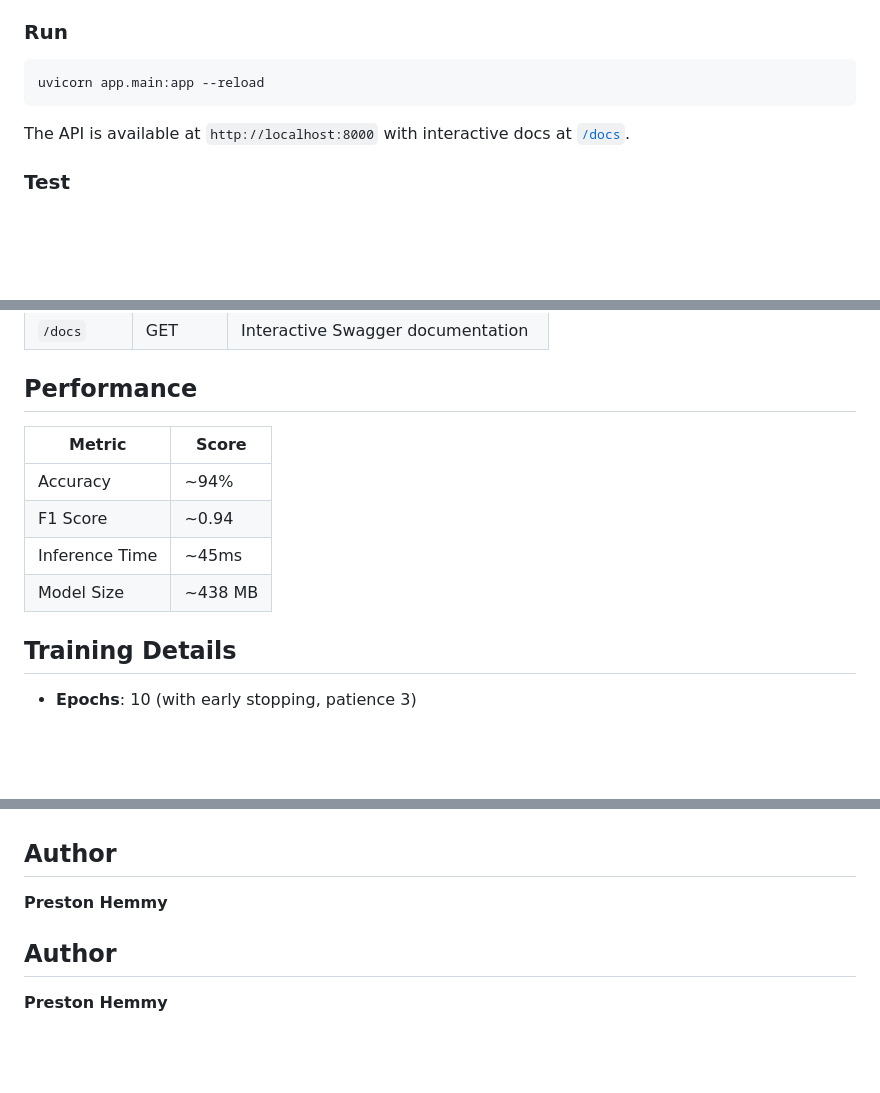
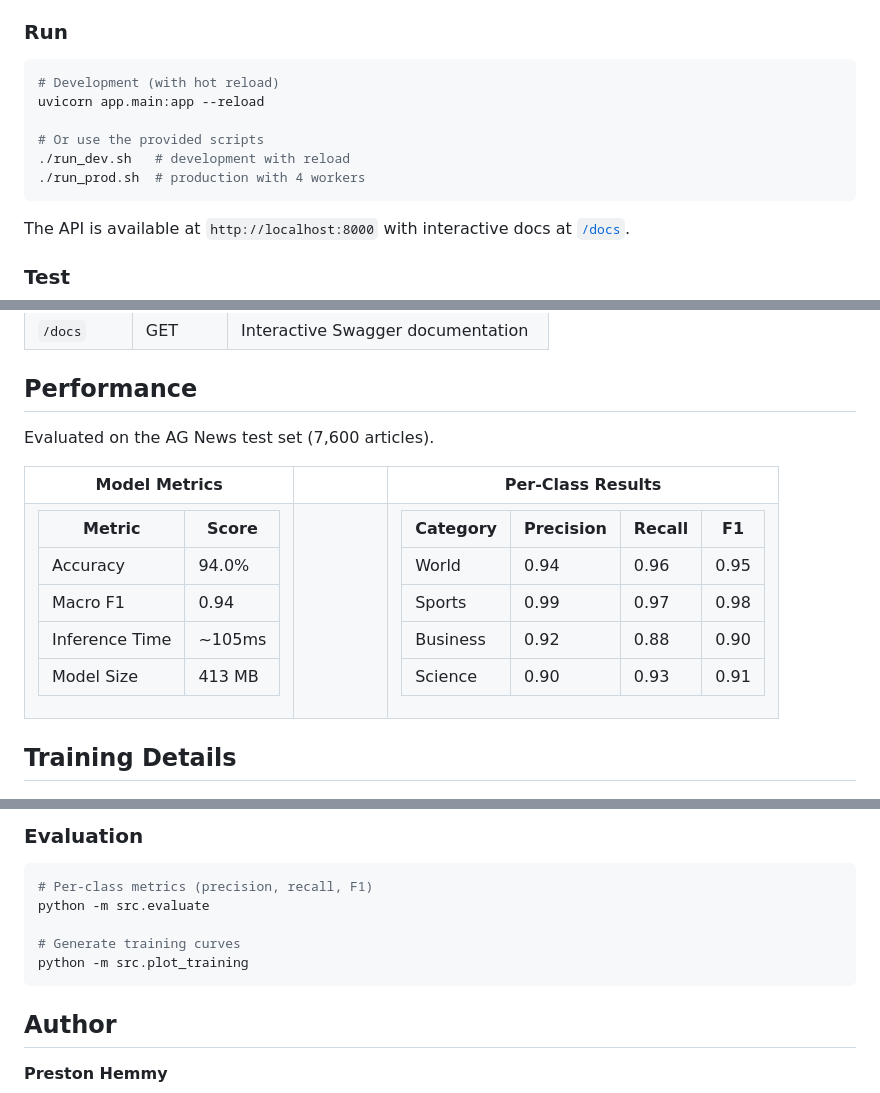
Before and after one commit to prestonhemmy/CURB, a Markdown page: README.md, 3 parts joined by grey strips. GitHub-like rendering; blank space fills up the shorter version.

Commit message:
docs: rewrite README with API reference, metrics, and evaluation

````diff
--- a/README.md
+++ b/README.md
@@ -79,6 +75,11 @@ takes ~3 hours on an NVIDIA RTX 4050 GPU.
 ### Run
 
 ```bash
+# Development (with hot reload)
 uvicorn app.main:app --reload
+
+# Or use the provided scripts
+./run_dev.sh   # development with reload
+./run_prod.sh  # production with 4 workers
 ```
 
@@ -147,11 +147,28 @@ CURB/
 
 ## Performance
 
-<!-- TODO: Validate all metrics after retraining -->
+Evaluated on the AG News test set (7,600 articles).
 
-| Metric         | Score   |
-|----------------|---------|
-| Accuracy       | ~94%    |
-| F1 Score       | ~0.94   |
-| Inference Time | ~45ms   |
-| Model Size     | ~438 MB |
+<table>
+<tr><th>Model Metrics</th>
+<th>&nbsp;&nbsp;&nbsp;&nbsp;&nbsp;&nbsp;&nbsp;&nbsp;&nbsp;&nbsp;&nbsp;&nbsp;</th>
+<th>Per-Class Results</th></tr>
+<tr><td>
+
+| Metric         | Score  |
+|----------------|--------|
+| Accuracy       | 94.0%  |
+| Macro F1       | 0.94   |
+| Inference Time | ~105ms |
+| Model Size     | 413 MB |
+
+</td><td>
+</td><td>
+
+| Category | Precision | Recall | F1   |
+|----------|-----------|--------|------|
+| World    | 0.94      | 0.96   | 0.95 |
+| Sports   | 0.99      | 0.97   | 0.98 |
+| Business | 0.92      | 0.88   | 0.90 |
+| Science  | 0.90      | 0.93   | 0.91 |
+
@@ -170,8 +188,13 @@ CURB/
 
+### Evaluation
 
-## Author
+```bash
+# Per-class metrics (precision, recall, F1)
+python -m src.evaluate
 
-**Preston Hemmy**
+# Generate training curves
+python -m src.plot_training
+```
 
 
 ## Author
````
Also changed, not shown: other parts of README.md (+4 -8 lines).
